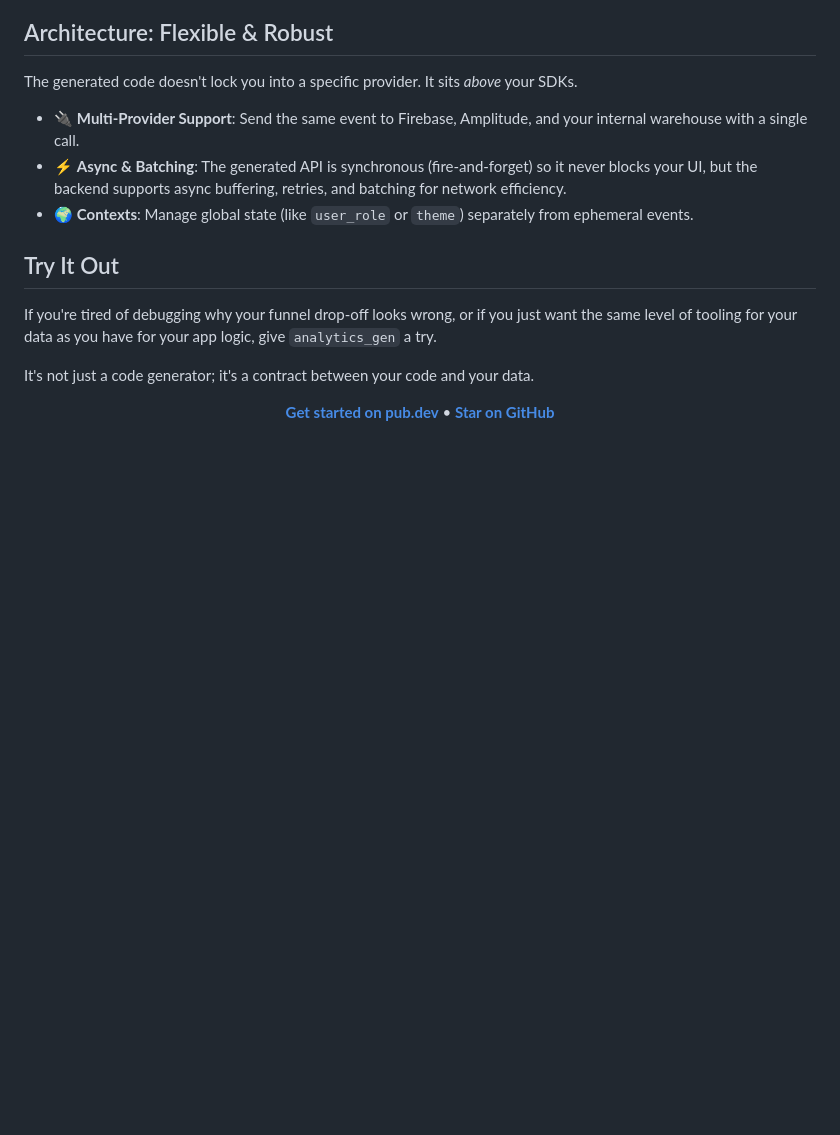
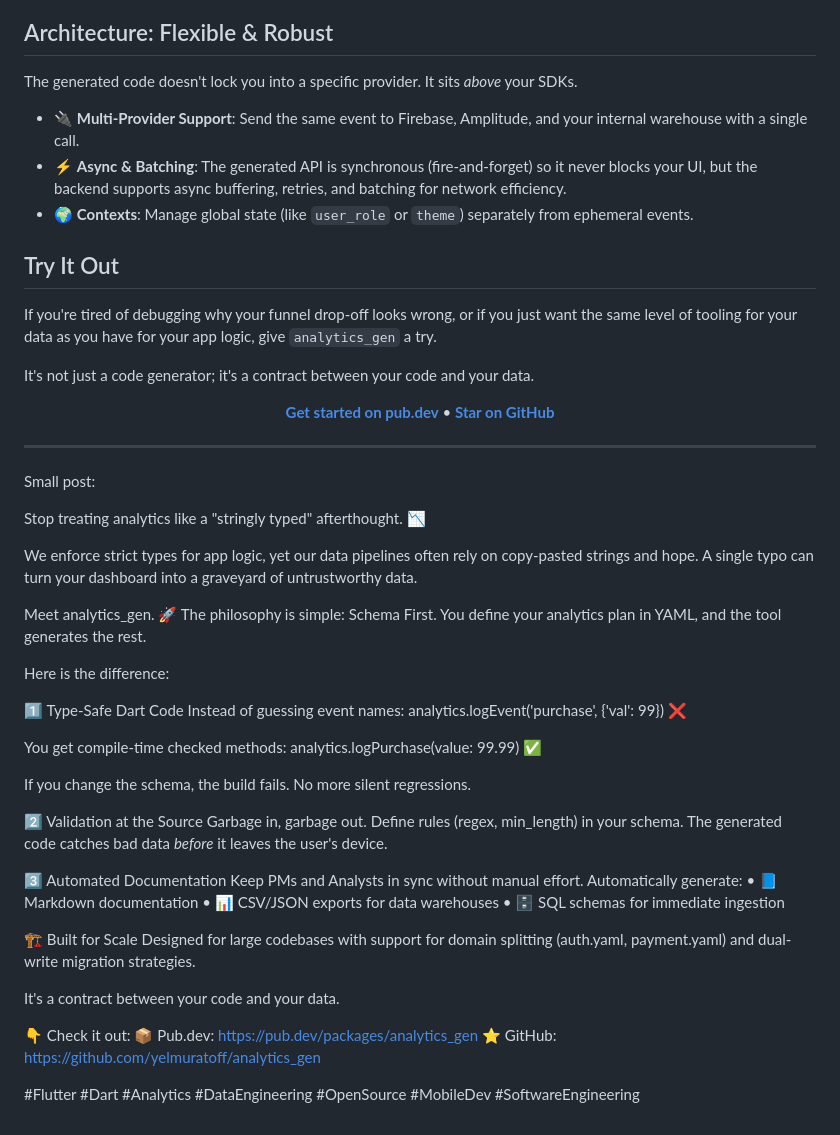
Before and after one commit to yelmuratoff/analytics_gen, a Markdown page: articles/analytics_gen_launch.md, the part around the change. GitHub-like rendering; blank space fills up the shorter version.

Commit message:
feat: Add a promotional post detailing analytics_gen's type-safe approach and benefits.

```diff
--- a/articles/analytics_gen_launch.md
+++ b/articles/analytics_gen_launch.md
@@ -104,3 +104,46 @@ It's not just a code generator; it's a contract between your code and your data.
 **[Get started on pub.dev](https://pub.dev/packages/analytics_gen)** • **[Star on GitHub](https://github.com/yelmuratoff/analytics_gen)**
 
 </div>
+
+---
+
+Small post:
+
+Stop treating analytics like a "stringly typed" afterthought. 📉
+
+We enforce strict types for app logic, yet our data pipelines often rely on copy-pasted strings and hope. A single typo can turn your dashboard into a graveyard of untrustworthy data.
+
+Meet analytics_gen. 🚀
+The philosophy is simple: Schema First. You define your analytics plan in YAML, and the tool generates the rest.
+
+Here is the difference:
+
+1️⃣ Type-Safe Dart Code
+Instead of guessing event names:
+analytics.logEvent('purchase', {'val': 99}) ❌
+
+You get compile-time checked methods:
+analytics.logPurchase(value: 99.99) ✅
+
+If you change the schema, the build fails. No more silent regressions.
+
+2️⃣ Validation at the Source
+Garbage in, garbage out. Define rules (regex, min_length) in your schema. The generated code catches bad data *before* it leaves the user's device.
+
+3️⃣ Automated Documentation
+Keep PMs and Analysts in sync without manual effort.
+Automatically generate:
+• 📘 Markdown documentation
+• 📊 CSV/JSON exports for data warehouses
+• 🗄 SQL schemas for immediate ingestion
+
+🏗 Built for Scale
+Designed for large codebases with support for domain splitting (auth.yaml, payment.yaml) and dual-write migration strategies.
+
+It's a contract between your code and your data.
+
+👇 Check it out:
+📦 Pub.dev: https://pub.dev/packages/analytics_gen
+⭐️ GitHub: https://github.com/yelmuratoff/analytics_gen
+
+#Flutter #Dart #Analytics #DataEngineering #OpenSource #MobileDev #SoftwareEngineering
```
